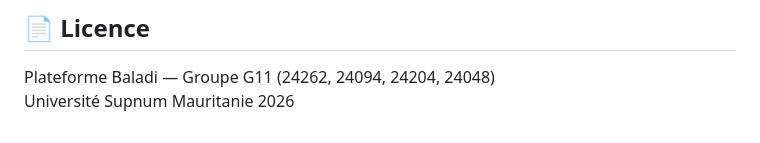
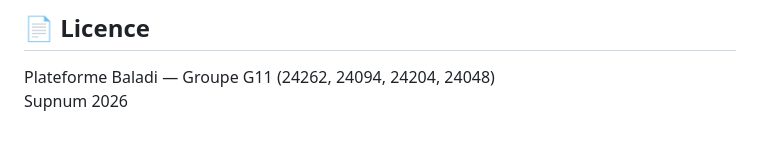
Before and after one commit to Mi204-g/beledi, a Markdown page: README.md, the part around the change. Rendered like a GitHub page.

```diff
--- a/README.md
+++ b/README.md
@@ -353,4 +353,4 @@ En cas de problème:
 ## 📄 Licence
 
 Plateforme Baladi — Groupe G11 (24262, 24094, 24204, 24048)
-Université Supnum Mauritanie 2026
+Supnum 2026
```
